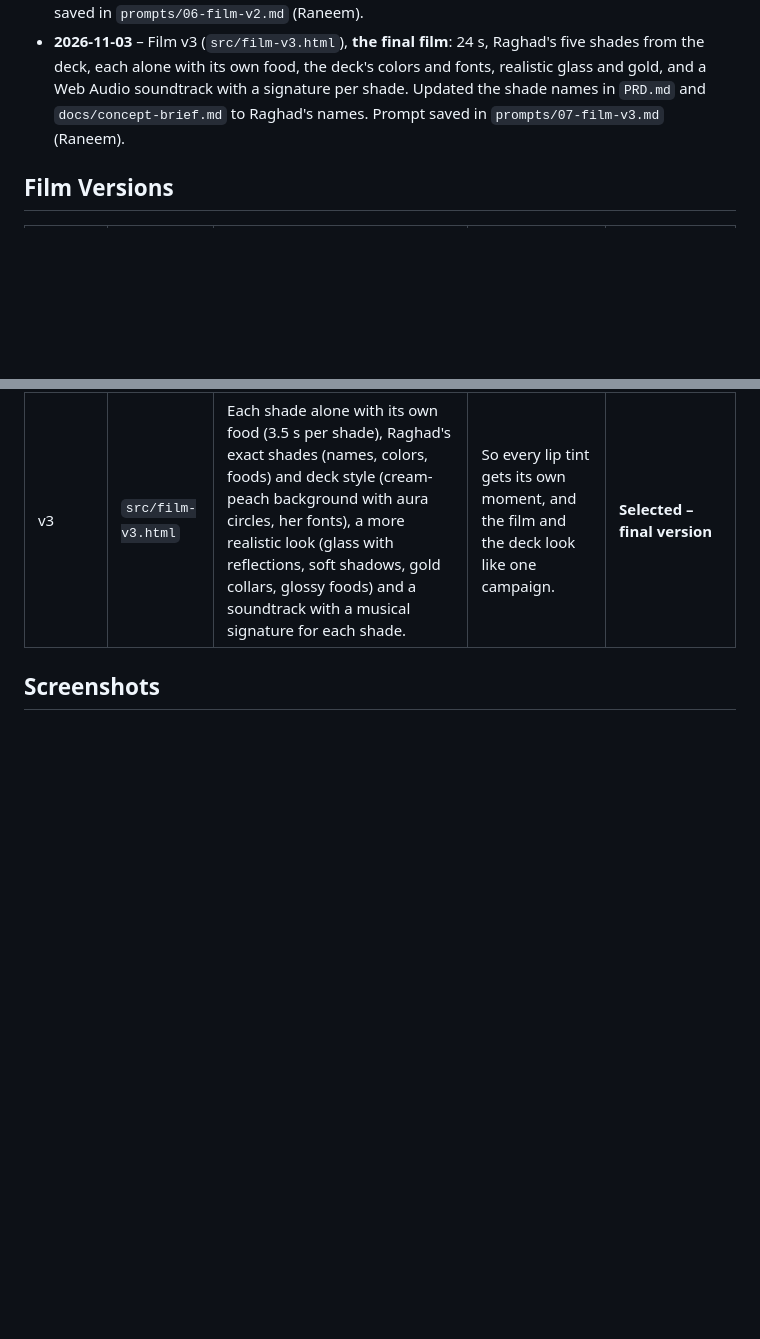
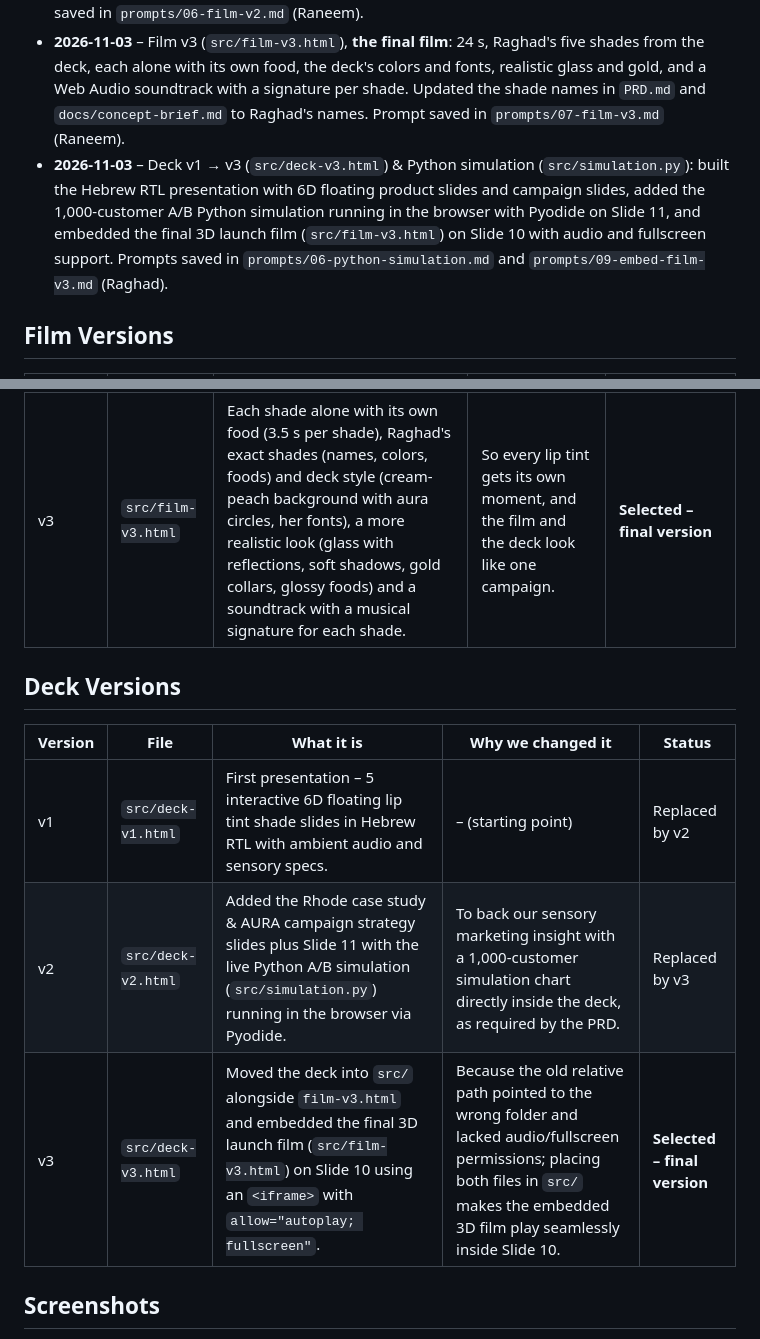
Before and after one commit to daherraneem/ex01-marketing, a Markdown page: README.md, 2 parts joined by grey strips. GitHub-like rendering; blank space fills up the shorter version.

```diff
--- a/README.md
+++ b/README.md
@@ -24,6 +24,7 @@
 - **2026-11-02** – Film v1 (`src/film-v1.html`): 20-second Three.js ad that follows the storyboard. It has the AURA tube, five foods with auras in their shade colors, Hebrew RTL captions, Web Audio sound effects and Play/Replay buttons. All visuals are built from 3D geometry. Prompt saved in `prompts/04-film-v1.md` (Raneem).
 - **2026-11-03** – Film v2 (`src/film-v2.html`): 5 tubes, one per shade, each with its own food, and a more natural look. Updated the storyboard in `docs/concept-brief.md` to match. Not selected, because all tubes appear together; next version will give each shade its own moment. Prompt saved in `prompts/06-film-v2.md` (Raneem).
 - **2026-11-03** – Film v3 (`src/film-v3.html`), **the final film**: 24 s, Raghad's five shades from the deck, each alone with its own food, the deck's colors and fonts, realistic glass and gold, and a Web Audio soundtrack with a signature per shade. Updated the shade names in `PRD.md` and `docs/concept-brief.md` to Raghad's names. Prompt saved in `prompts/07-film-v3.md` (Raneem).
+- **2026-11-03** – Deck v1 → v3 (`src/deck-v3.html`) & Python simulation (`src/simulation.py`): built the Hebrew RTL presentation with 6D floating product slides and campaign slides, added the 1,000-customer A/B Python simulation running in the browser with Pyodide on Slide 11, and embedded the final 3D launch film (`src/film-v3.html`) on Slide 10 with audio and fullscreen support. Prompts saved in `prompts/06-python-simulation.md` and `prompts/09-embed-film-v3.md` (Raghad).
 
 ## Film Versions
 
@@ -33,4 +34,12 @@
 | v2 | `src/film-v2.html` | 5 tubes, each with its own flavor and food, and a more natural look (glossy materials, soft light and shadows, realistic cosmetic packaging). | To match our concept that every lip tint has its own flavor, like in Raghad's deck. | **Not selected** – all tubes appear together; we want each shade to have its own moment. |
 | v3 | `src/film-v3.html` | Each shade alone with its own food (3.5 s per shade), Raghad's exact shades (names, colors, foods) and deck style (cream-peach background with aura circles, her fonts), a more realistic look (glass with reflections, soft shadows, gold collars, glossy foods) and a soundtrack with a musical signature for each shade. | So every lip tint gets its own moment, and the film and the deck look like one campaign. | **Selected – final version** |
 
+## Deck Versions
+
+| Version | File | What it is | Why we changed it | Status |
+| ------- | ---- | ---------- | ----------------- | ------ |
+| v1 | `src/deck-v1.html` | First presentation – 5 interactive 6D floating lip tint shade slides in Hebrew RTL with ambient audio and sensory specs. | – (starting point) | Replaced by v2 |
+| v2 | `src/deck-v2.html` | Added the Rhode case study & AURA campaign strategy slides plus Slide 11 with the live Python A/B simulation (`src/simulation.py`) running in the browser via Pyodide. | To back our sensory marketing insight with a 1,000-customer simulation chart directly inside the deck, as required by the PRD. | Replaced by v3 |
+| v3 | `src/deck-v3.html` | Moved the deck into `src/` alongside `film-v3.html` and embedded the final 3D launch film (`src/film-v3.html`) on Slide 10 using an `<iframe>` with `allow="autoplay; fullscreen"`. | Because the old relative path pointed to the wrong folder and lacked audio/fullscreen permissions; placing both files in `src/` makes the embedded 3D film play seamlessly inside Slide 10. | **Selected – final version** |
+
 ## Screenshots
```
Also changed, not shown: other parts of README.md (+13 -1 lines), prompts/09-embed-film-v3.md (added, +23 -0 lines), assets/screenshots/deck-slide10-film.png (added), assets/screenshots/deck-slide11-python.png (added), 4 other files.
